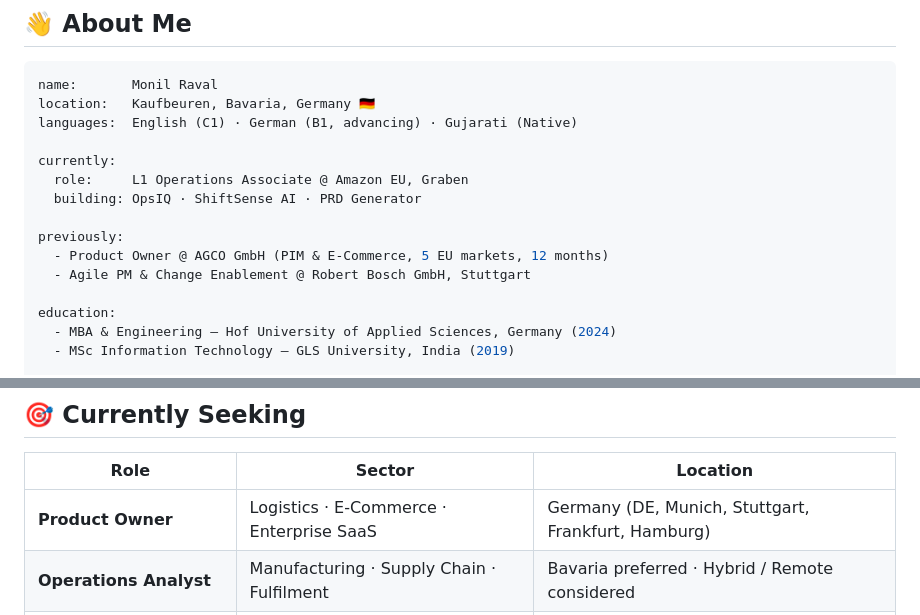
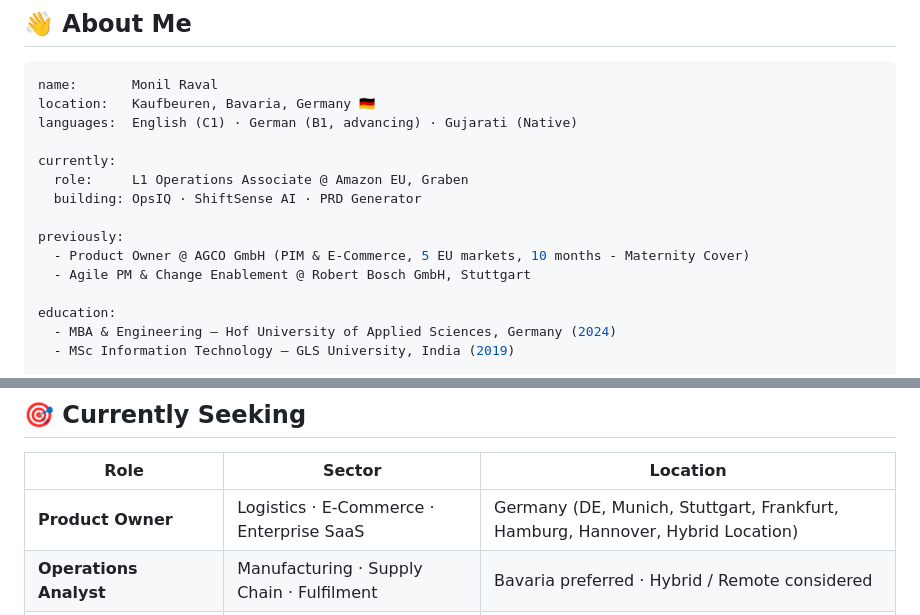
Before and after one commit to monilraval/monilraval, a Markdown page: README.md, 2 parts joined by grey strips. Rendered like a GitHub page.

Commit message:
Revise AGCO role duration and location details
Updated duration for Product Owner role at AGCO GmbH and added Hannover to the location list.

```diff
--- a/README.md
+++ b/README.md
@@ -41,7 +41,7 @@ currently:
   building: OpsIQ · ShiftSense AI · PRD Generator
 
 previously:
-  - Product Owner @ AGCO GmbH (PIM & E-Commerce, 5 EU markets, 12 months)
+  - Product Owner @ AGCO GmbH (PIM & E-Commerce, 5 EU markets, 10 months - Maternity Cover)
   - Agile PM & Change Enablement @ Robert Bosch GmbH, Stuttgart
 
 education:
@@ -153,7 +153,7 @@ seeking:
 
 | Role | Sector | Location |
 |---|---|---|
-| **Product Owner** | Logistics · E-Commerce · Enterprise SaaS | Germany (DE, Munich, Stuttgart, Frankfurt, Hamburg) |
+| **Product Owner** | Logistics · E-Commerce · Enterprise SaaS | Germany (DE, Munich, Stuttgart, Frankfurt, Hamburg, Hannover, Hybrid Location) |
 | **Operations Analyst** | Manufacturing · Supply Chain · Fulfilment | Bavaria preferred · Hybrid / Remote considered |
 | **Digital Transformation** | Industrial · Mittelstand · Scale-up | Germany-wide · English-friendly teams |
 
```
